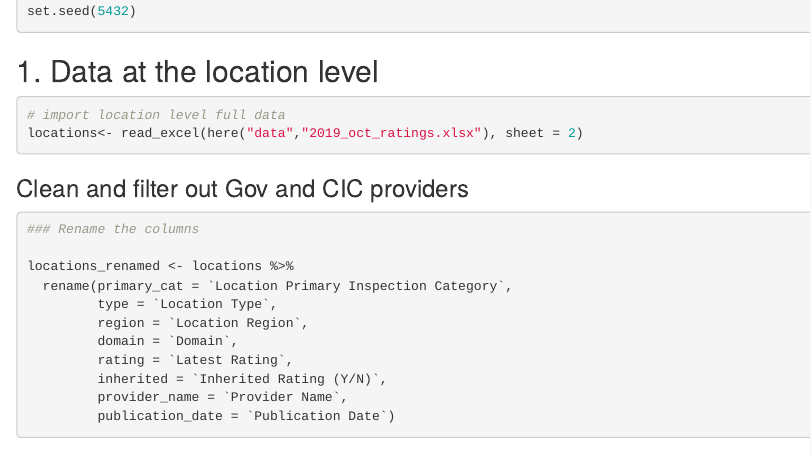
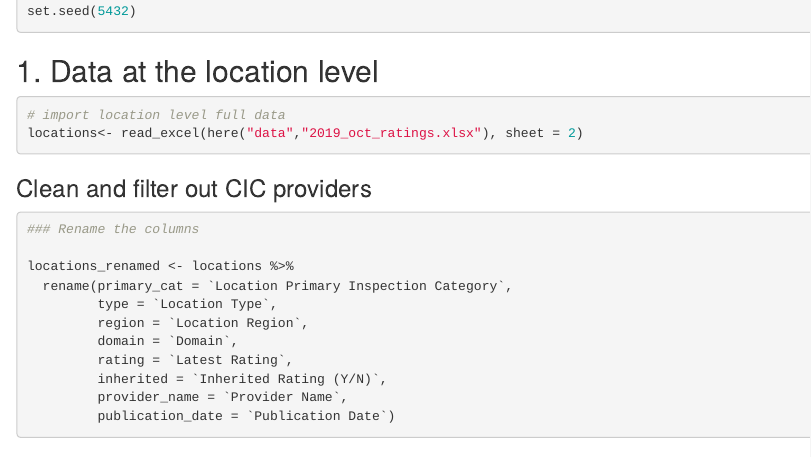
Before and after one commit to yemeng-emma/physical-partridge, an R Markdown document (R/data-cleaning-2levels.Rmd): the page in a window 1100 px wide, from 320 px down. Rendered offline with R 4.5, knitr and Pandoc, with nearby package versions; the code chunks are not run, so their results and figures are left out.

Commit message:
Update data-cleaning-2levels.Rmd

````diff
--- a/R/data-cleaning-2levels.Rmd
+++ b/R/data-cleaning-2levels.Rmd
@@ -31,7 +31,7 @@ locations<- read_excel(here("data","2019_oct_ratings.xlsx"), sheet = 2)
 
 
 
-### Clean and filter out Gov and CIC providers
+### Clean and filter out CIC providers
 
 ```{r rename and filter, message=FALSE, warning=FALSE}
 ### Rename the columns
````
